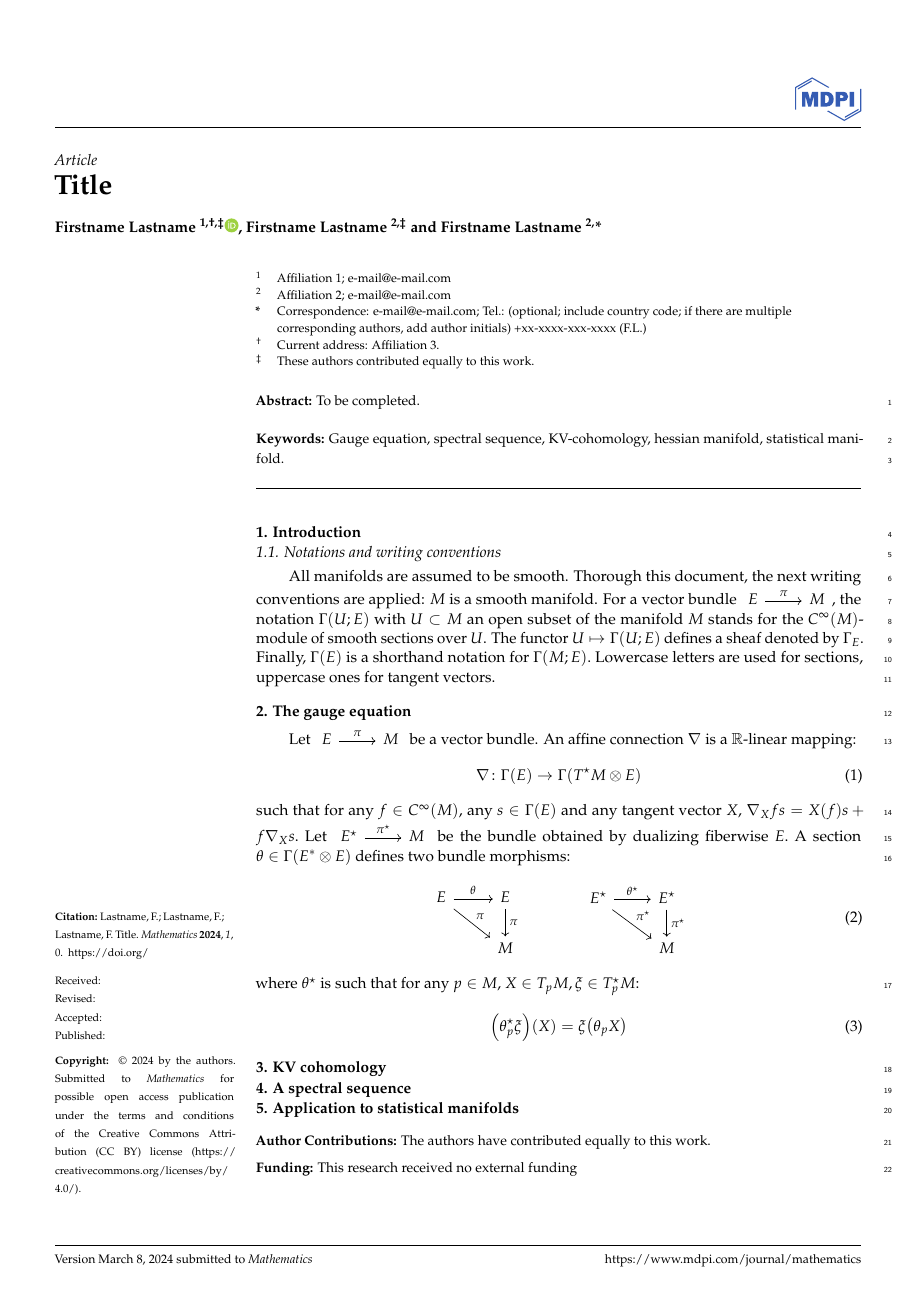
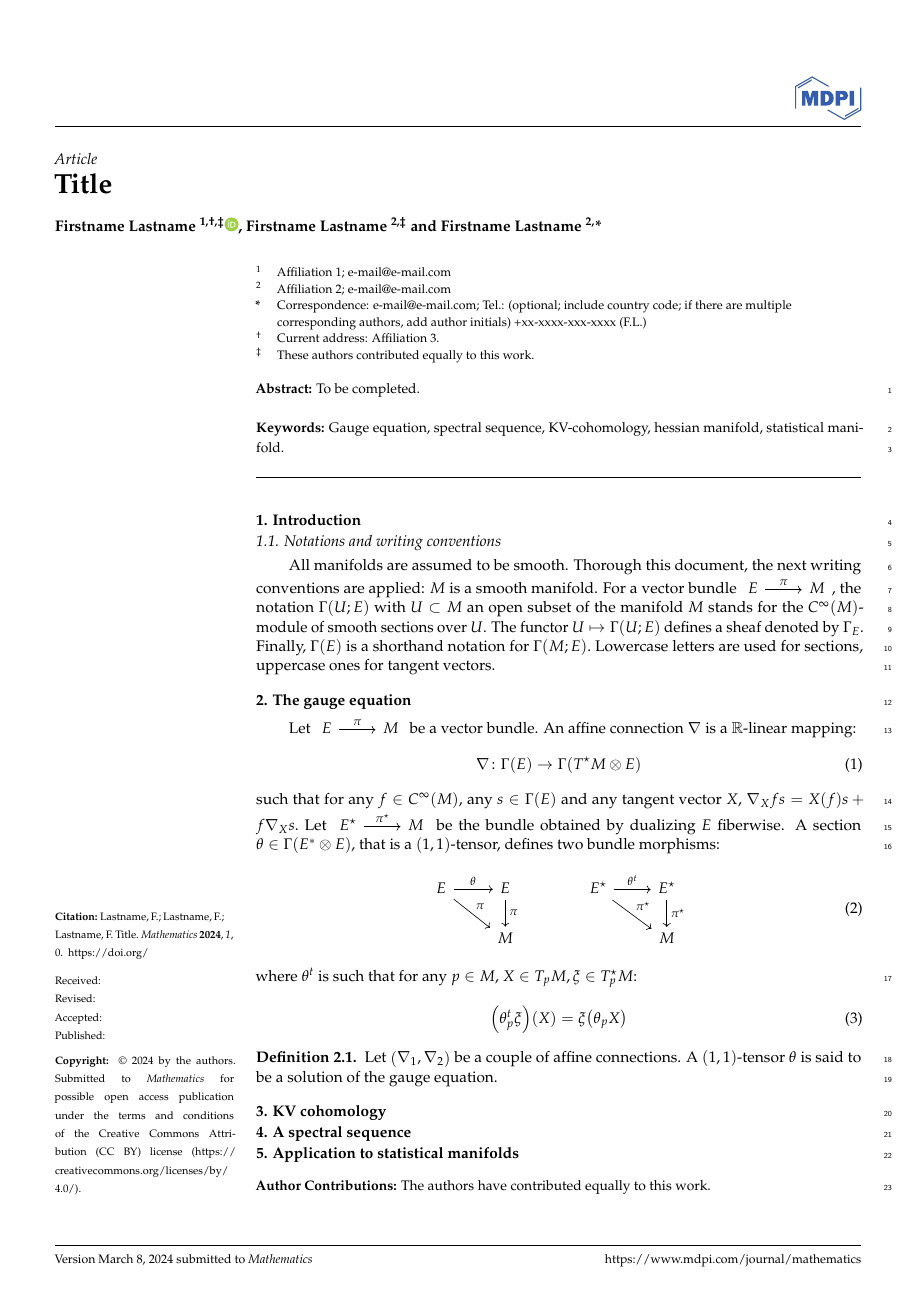
Before and after one commit to puechmst/kvspectral, a LaTeX paper (main.tex, which reads gauge.tex): page 1 of 2. Compiled offline with pdfLaTeX.

Commit message:
Equation de jauge en cours d'écriture.

```diff
--- a/gauge.tex
+++ b/gauge.tex
@@ -10,18 +10,23 @@ such that for any $f \in C^\infty(M)$, any $s \in \Gamma(E)$ and any tangent vec
 Let \begin{tikzcd}
     E^\star \ar[r,"\pi^\star"] & M
 \end{tikzcd}
-be the bundle obtained by dualizing fiberwise $E.$ A section $\theta \in \Gamma \left( E^* \otimes E \right)$ defines two bundle morphisms:
+be the bundle obtained by dualizing $E$ fiberwise.  A section $\theta \in \Gamma \left( E^* \otimes E \right)$, that is a $(1,1)$-tensor, defines two bundle morphisms:
  \begin{equation}
     \begin{tikzcd}
         E \ar[r,"\theta"] \ar[rd,"\pi"] & E \ar[d,"\pi"]\\
         & M
     \end{tikzcd} \hspace{40pt}\begin{tikzcd}
-        E^\star \ar[r,"\theta^\star"] \ar[rd,"\pi^\star"] & E^\star \ar[d,"\pi^\star"]\\
+        E^\star \ar[r,"\theta^t"] \ar[rd,"\pi^\star"] & E^\star \ar[d,"\pi^\star"]\\
         & M
     \end{tikzcd}
  \end{equation}
- where $\theta^\star$ is such that for any $p \in M$, $X \in T_p M, \xi \in T_p^\star M$:
+ where $\theta^t$ is such that for any $p \in M$, $X \in T_p M, \xi \in T_p^\star M$:
  \begin{equation}
     \label{eq:transpose_theta}
-    \left(\theta_p^\star \xi  \right)\left( X \right) = \xi \left( \theta_p X \right)
+    \left(\theta_p^t \xi  \right)\left( X \right) = \xi \left( \theta_p X \right)
  \end{equation}
+ \begin{defn}
+    \label{def:gauge_equation}
+    Let $\left( \nabla_1, \nabla_2 \right)$ be a couple of affine connections. A $(1,1)$-tensor $\theta$ is said to be a solution
+of the gauge equation.
+ \end{defn}
```
Also changed, not shown: main.bbl, main.pdf, 7 other files.
